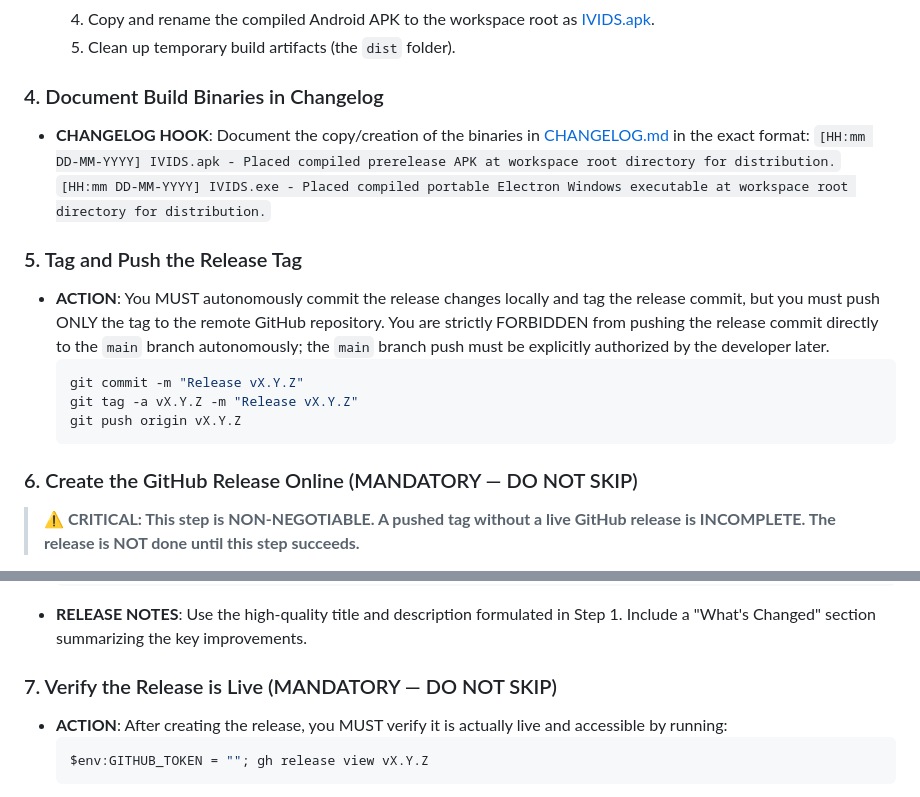
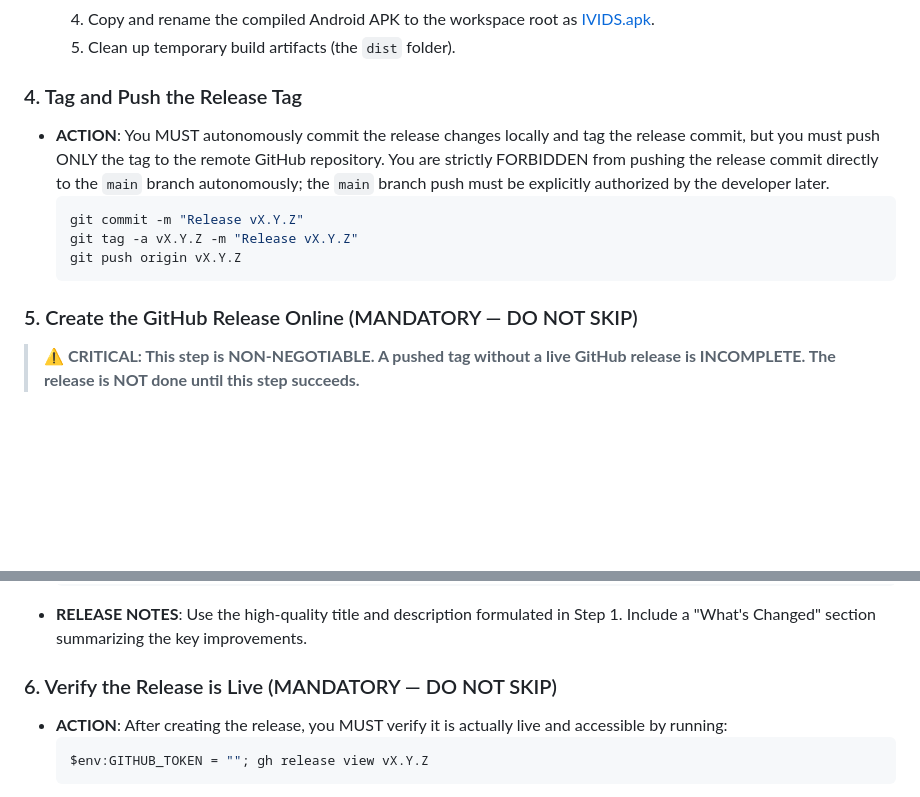
Before and after one commit to kenjikellens/IVIDS, a Markdown page: .agents/workflows/version-and-release-update.md, 2 parts joined by grey strips. Drawn GitHub-style; blank space fills up the shorter version.

Commit message:
docs: add standardized version and release update workflow documentation

````diff
--- a/.agents/workflows/version-and-release-update.md
+++ b/.agents/workflows/version-and-release-update.md
@@ -48,12 +48,7 @@ This document defines the strict, standardized protocol for launching new releas
   4. Copy and rename the compiled Android APK to the workspace root as [IVIDS.apk](file:///c:/Users/kenji/Documents/PROJECTS/IVIDS/IVIDS/IVIDS.apk).
   5. Clean up temporary build artifacts (the `dist` folder).
 
-### 4. Document Build Binaries in Changelog
-- **CHANGELOG HOOK**: Document the copy/creation of the binaries in [CHANGELOG.md](file:///c:/Users/kenji/Documents/PROJECTS/IVIDS/IVIDS/CHANGELOG.md) in the exact format:
-  `[HH:mm DD-MM-YYYY] IVIDS.apk - Placed compiled prerelease APK at workspace root directory for distribution.`
-  `[HH:mm DD-MM-YYYY] IVIDS.exe - Placed compiled portable Electron Windows executable at workspace root directory for distribution.`
-
-### 5. Tag and Push the Release Tag
+### 4. Tag and Push the Release Tag
 - **ACTION**: You MUST autonomously commit the release changes locally and tag the release commit, but you must push ONLY the tag to the remote GitHub repository. You are strictly FORBIDDEN from pushing the release commit directly to the `main` branch autonomously; the `main` branch push must be explicitly authorized by the developer later.
   ```powershell
   git commit -m "Release vX.Y.Z"
@@ -61,7 +56,7 @@ This document defines the strict, standardized protocol for launching new releas
   git push origin vX.Y.Z
   ```
 
-### 6. Create the GitHub Release Online (MANDATORY — DO NOT SKIP)
+### 5. Create the GitHub Release Online (MANDATORY — DO NOT SKIP)
 > **⚠️ CRITICAL: This step is NON-NEGOTIABLE. A pushed tag without a live GitHub release is INCOMPLETE. The release is NOT done until this step succeeds.**
 
 - **ACTION**: You MUST autonomously create a **live, published GitHub release** using the `gh` CLI. The release MUST include the compiled `IVIDS.apk` and `IVIDS.exe` as downloadable assets.
@@ -71,7 +66,7 @@ This document defines the strict, standardized protocol for launching new releas
   ```
 - **RELEASE NOTES**: Use the high-quality title and description formulated in Step 1. Include a "What's Changed" section summarizing the key improvements.
 
-### 7. Verify the Release is Live (MANDATORY — DO NOT SKIP)
+### 6. Verify the Release is Live (MANDATORY — DO NOT SKIP)
 - **ACTION**: After creating the release, you MUST verify it is actually live and accessible by running:
   ```powershell
   $env:GITHUB_TOKEN = ""; gh release view vX.Y.Z
````
